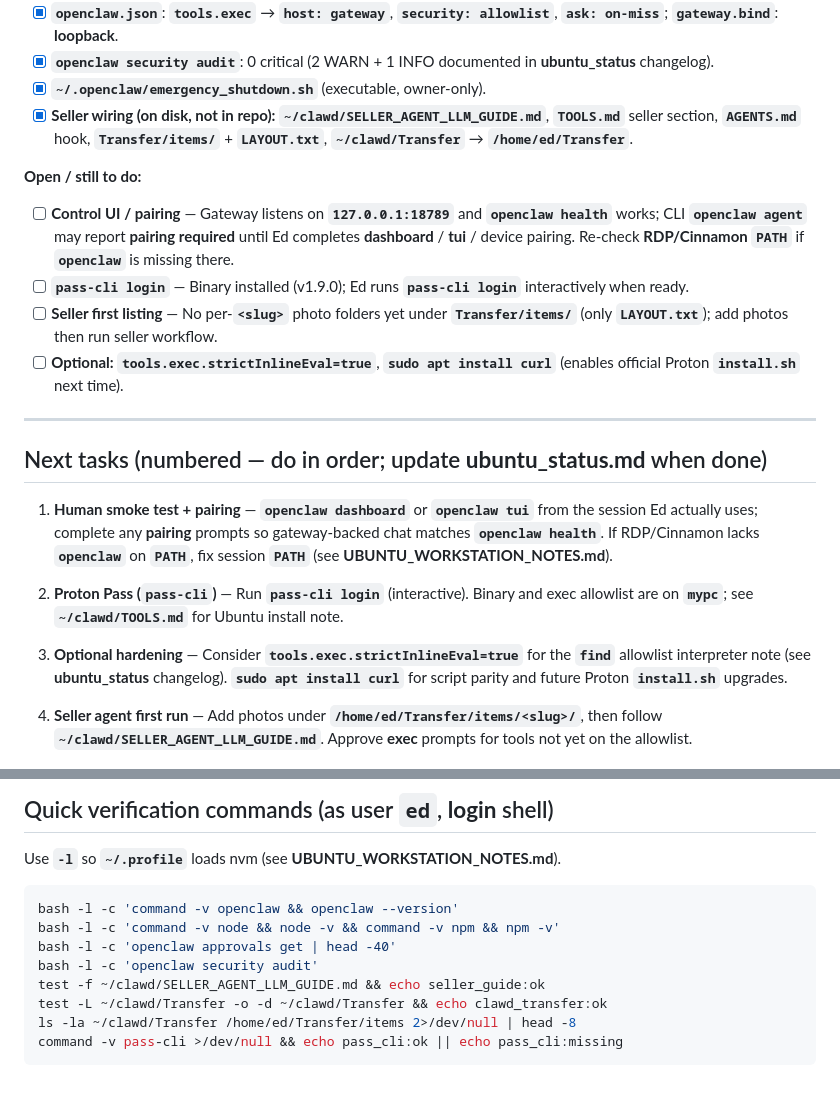
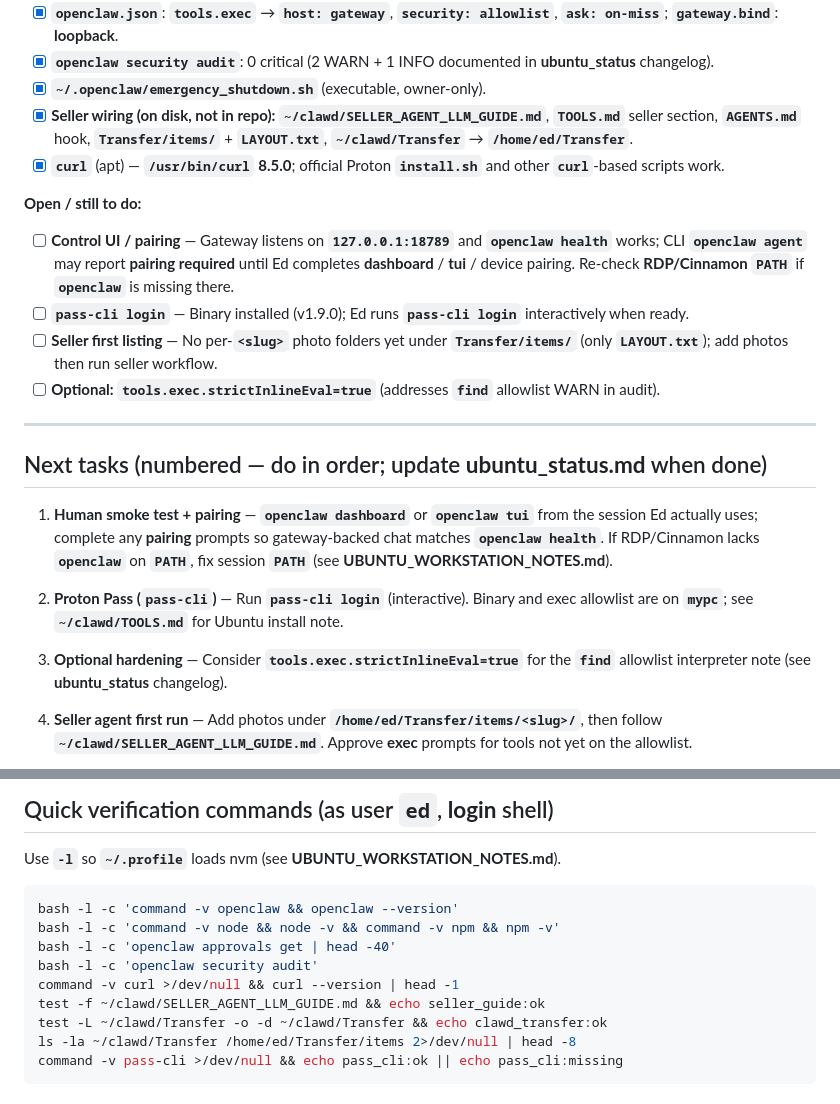
Before and after one commit to farrox/myOpenClaw, a Markdown page: LLM_RESUME_CHECKPOINT.md, 2 parts joined by grey strips. GitHub-like rendering.

```diff
--- a/LLM_RESUME_CHECKPOINT.md
+++ b/LLM_RESUME_CHECKPOINT.md
@@ -57,13 +57,14 @@ Only **`~/Developer/myOpenClaw`** is the git repo unless Ed adds another clone p
 - [x] **`openclaw security audit`**: 0 critical (2 WARN + 1 INFO documented in **ubuntu_status** changelog).
 - [x] **`~/.openclaw/emergency_shutdown.sh`** (executable, owner-only).
 - [x] **Seller wiring (on disk, not in repo):** **`~/clawd/SELLER_AGENT_LLM_GUIDE.md`**, **`TOOLS.md`** seller section, **`AGENTS.md`** hook, **`Transfer/items/`** + **`LAYOUT.txt`**, **`~/clawd/Transfer`** → **`/home/ed/Transfer`**.
+- [x] **`curl`** (apt) — **`/usr/bin/curl`** **8.5.0**; official Proton **`install.sh`** and other **`curl`**-based scripts work.
 
 **Open / still to do:**
 
 - [ ] **Control UI / pairing** — Gateway listens on **`127.0.0.1:18789`** and **`openclaw health`** works; CLI **`openclaw agent`** may report **pairing required** until Ed completes **dashboard** / **tui** / device pairing. Re-check **RDP/Cinnamon `PATH`** if **`openclaw`** is missing there.
 - [ ] **`pass-cli login`** — Binary installed (v1.9.0); Ed runs **`pass-cli login`** interactively when ready.
 - [ ] **Seller first listing** — No per-**`<slug>`** photo folders yet under **`Transfer/items/`** (only **`LAYOUT.txt`**); add photos then run seller workflow.
-- [ ] **Optional:** **`tools.exec.strictInlineEval=true`**, **`sudo apt install curl`** (enables official Proton **`install.sh`** next time).
+- [ ] **Optional:** **`tools.exec.strictInlineEval=true`** (addresses **`find`** allowlist WARN in audit).
 
 ---
 
@@ -73,7 +74,7 @@ Only **`~/Developer/myOpenClaw`** is the git repo unless Ed adds another clone p
 
 2. **Proton Pass (`pass-cli`)** — Run **`pass-cli login`** (interactive). Binary and exec allowlist are on **`mypc`**; see **`~/clawd/TOOLS.md`** for Ubuntu install note.
 
-3. **Optional hardening** — Consider **`tools.exec.strictInlineEval=true`** for the **`find`** allowlist interpreter note (see **ubuntu_status** changelog). **`sudo apt install curl`** for script parity and future Proton **`install.sh`** upgrades.
+3. **Optional hardening** — Consider **`tools.exec.strictInlineEval=true`** for the **`find`** allowlist interpreter note (see **ubuntu_status** changelog).
 
 4. **Seller agent first run** — Add photos under **`/home/ed/Transfer/items/<slug>/`**, then follow **`~/clawd/SELLER_AGENT_LLM_GUIDE.md`**. Approve **exec** prompts for tools not yet on the allowlist.
 
@@ -90,6 +91,7 @@ bash -l -c 'command -v openclaw && openclaw --version'
 bash -l -c 'command -v node && node -v && command -v npm && npm -v'
 bash -l -c 'openclaw approvals get | head -40'
 bash -l -c 'openclaw security audit'
+command -v curl >/dev/null && curl --version | head -1
 test -f ~/clawd/SELLER_AGENT_LLM_GUIDE.md && echo seller_guide:ok
 test -L ~/clawd/Transfer -o -d ~/clawd/Transfer && echo clawd_transfer:ok
 ls -la ~/clawd/Transfer /home/ed/Transfer/items 2>/dev/null | head -8
```
Also changed, not shown: ubuntu_status.md (+5 -2 lines).
